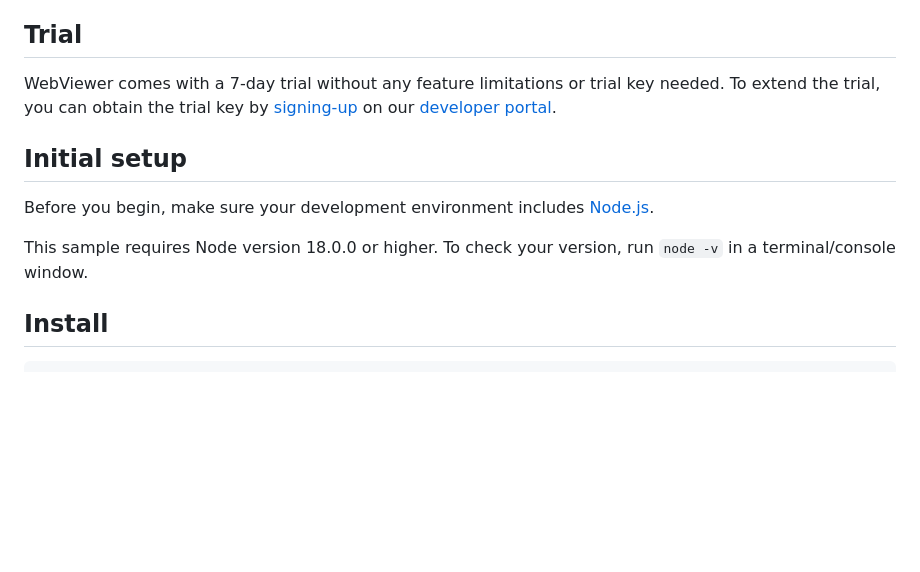
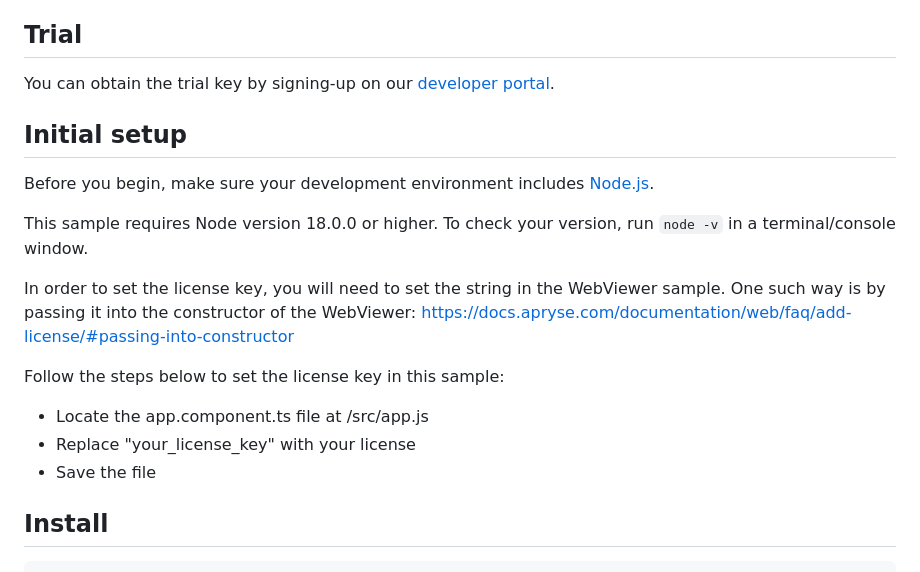
Before and after one commit to ApryseSDK/webviewer-react-sample, a Markdown page: README.md, the part around the change. Rendered like a GitHub page; blank space fills up the shorter version.

Commit message:
requireLicenseLanguage

```diff
--- a/README.md
+++ b/README.md
@@ -23,13 +23,23 @@ This repo is specifically designed for any users interested in integrating WebVi
 
 ## Trial
 
-WebViewer comes with a 7-day trial without any feature limitations or trial key needed. To extend the trial, you can obtain the trial key by [signing-up](https://dev.apryse.com/) on our [developer portal](https://dev.apryse.com/).
+You can obtain the trial key by signing-up on our [developer portal](https://dev.apryse.com/).
+
 
 ## Initial setup
 
 Before you begin, make sure your development environment includes [Node.js](https://nodejs.org/en/).
 
 This sample requires Node version 18.0.0 or higher. To check your version, run `node -v` in a terminal/console window.
+
+In order to set the license key, you will need to set the string in the WebViewer sample. One such way is by passing it into the constructor of the WebViewer: https://docs.apryse.com/documentation/web/faq/add-license/#passing-into-constructor
+
+Follow the steps below to set the license key in this sample:
+
+- Locate the app.component.ts file at /src/app.js
+- Replace "your_license_key" with your license
+- Save the file
+
 
 ## Install
 
```
